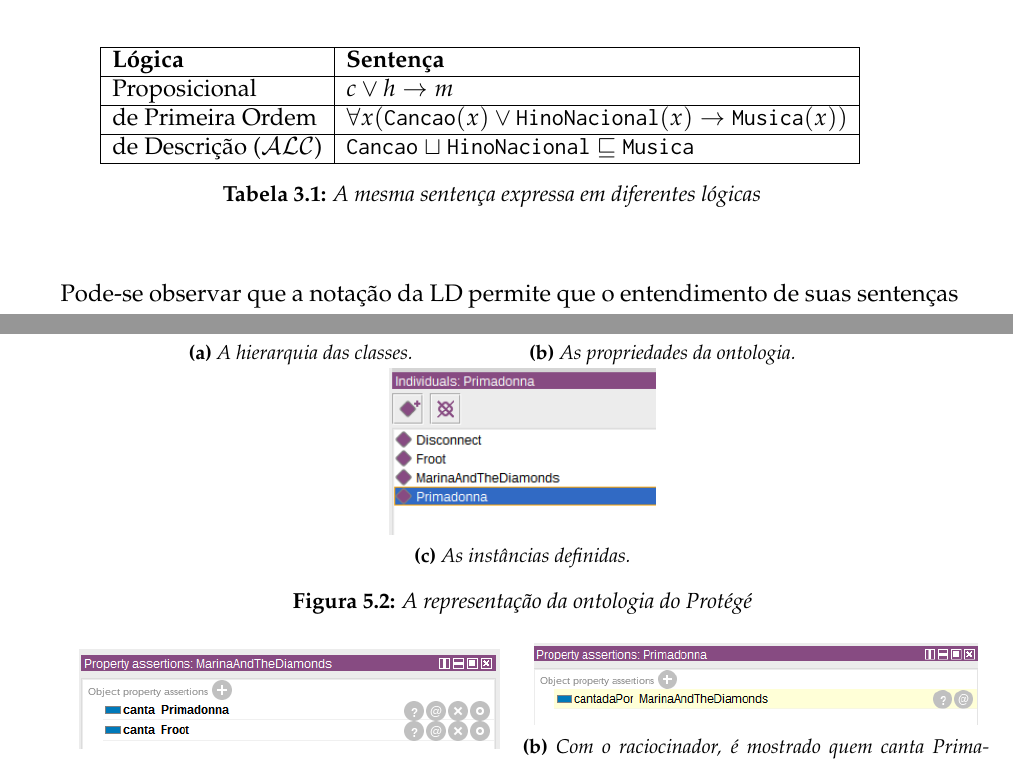
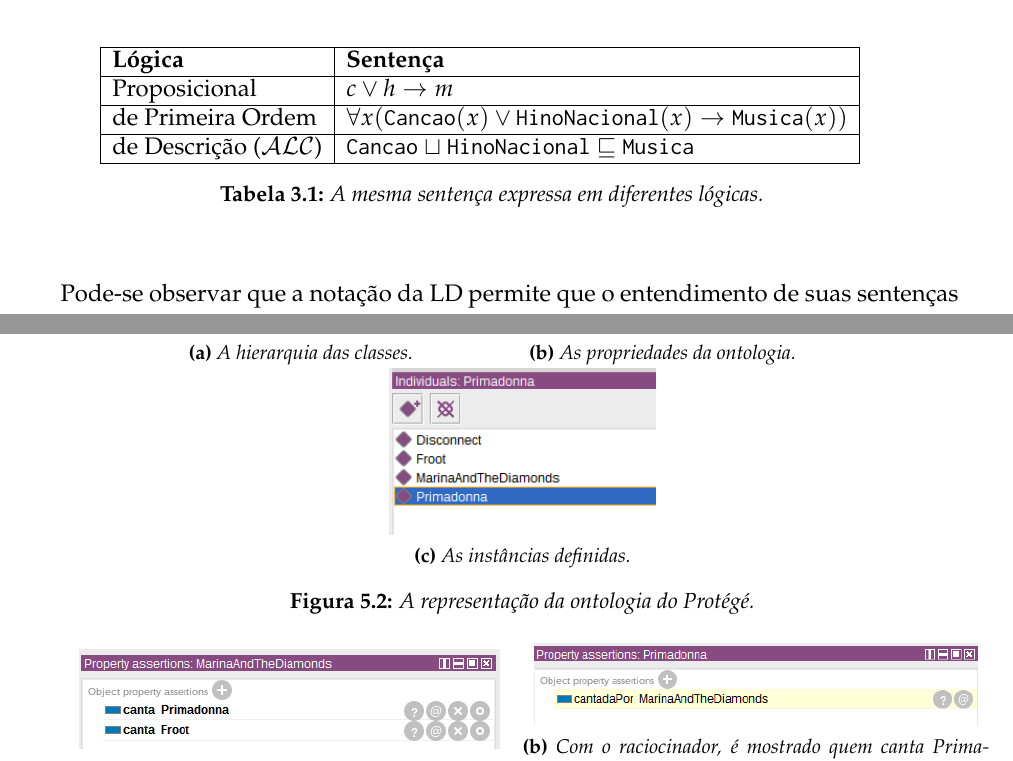
Before and after one commit to lsflp/MAC0499, a LaTeX thesis (Monografia/monografia.tex, which reads Monografia/Capitulos/Ferramentas/ferramentas.tex, Monografia/Capitulos/Logicas/logicas.tex): two parts of pages 25 and 48 of 73, joined at a grey line, cut so that both start at the same text. Compiled offline with pdfLaTeX.

Commit message:
Arrumando a monografia mais um pouco

```diff
--- a/Monografia/Capitulos/Ferramentas/ferramentas.tex
+++ b/Monografia/Capitulos/Ferramentas/ferramentas.tex
@@ -98,7 +98,7 @@ No \textit{Protégé}, a ontologia fica como na \autoref{img:Representacao}.
 		\includegraphics[width=0.95\linewidth]{Capitulos/Ferramentas/individuos}
 		\caption{As instâncias definidas.}
 	\end{subfigure}
-	\caption{A representação da ontologia do \textit{Protégé}}
+	\caption{A representação da ontologia do \textit{Protégé}.}
 	\label{img:Representacao}
 \end{figure}
 
--- a/Monografia/Capitulos/Logicas/logicas.tex
+++ b/Monografia/Capitulos/Logicas/logicas.tex
@@ -16,7 +16,7 @@ Essas lógicas são um subconjunto da Lógica de Primeira Ordem (a partir de ago
 		de Primeira Ordem                & $\forall x(\texttt{Cancao}(x) \lor \texttt{HinoNacional}(x) \to \texttt{Musica}(x))$ & \\ \cline{1-2}
 		de Descrição ($ \mathcal{ALC} $) & \texttt{Cancao} $\sqcup$ \texttt{HinoNacional} $\sqsubseteq$ \texttt{Musica}         & \\ \cline{1-2}
 	\end{tabular}
-	\caption{A mesma sentença expressa em diferentes lógicas}
+	\caption{A mesma sentença expressa em diferentes lógicas.}
 	\label{tab:equiv}
 \end{table}
 
```
Also changed, not shown: Monografia/Capitulos/Ontologias/ontologias.tex (+1 -1 lines), Monografia/Capitulos/Testes/testes.tex (+1 -1 lines), Monografia/monografia.pdf, Monografia/Capitulos/Logicas/logicas.tex (2 more changed lines).
